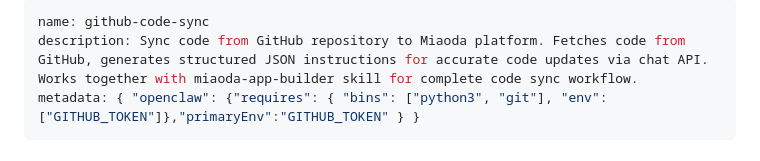
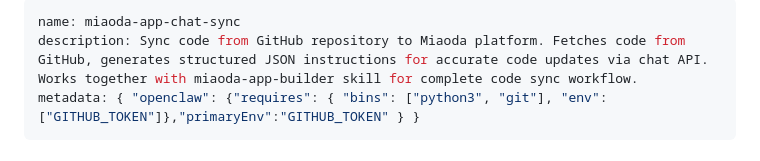
Before and after one commit to xiaoanso/miaoda-app-chat-sync, a Markdown page: SKILL.md, the part around the change. GitHub-like rendering.

Commit message:
更新名称

```diff
--- a/SKILL.md
+++ b/SKILL.md
@@ -1,5 +1,5 @@
 ---
-name: github-code-sync
+name: miaoda-app-chat-sync
 description: Sync code from GitHub repository to Miaoda platform. Fetches code from GitHub, generates structured JSON instructions for accurate code updates via chat API. Works together with miaoda-app-builder skill for complete code sync workflow.
 metadata: { "openclaw": {"requires": { "bins": ["python3", "git"], "env":["GITHUB_TOKEN"]},"primaryEnv":"GITHUB_TOKEN" } }
 ---
```
